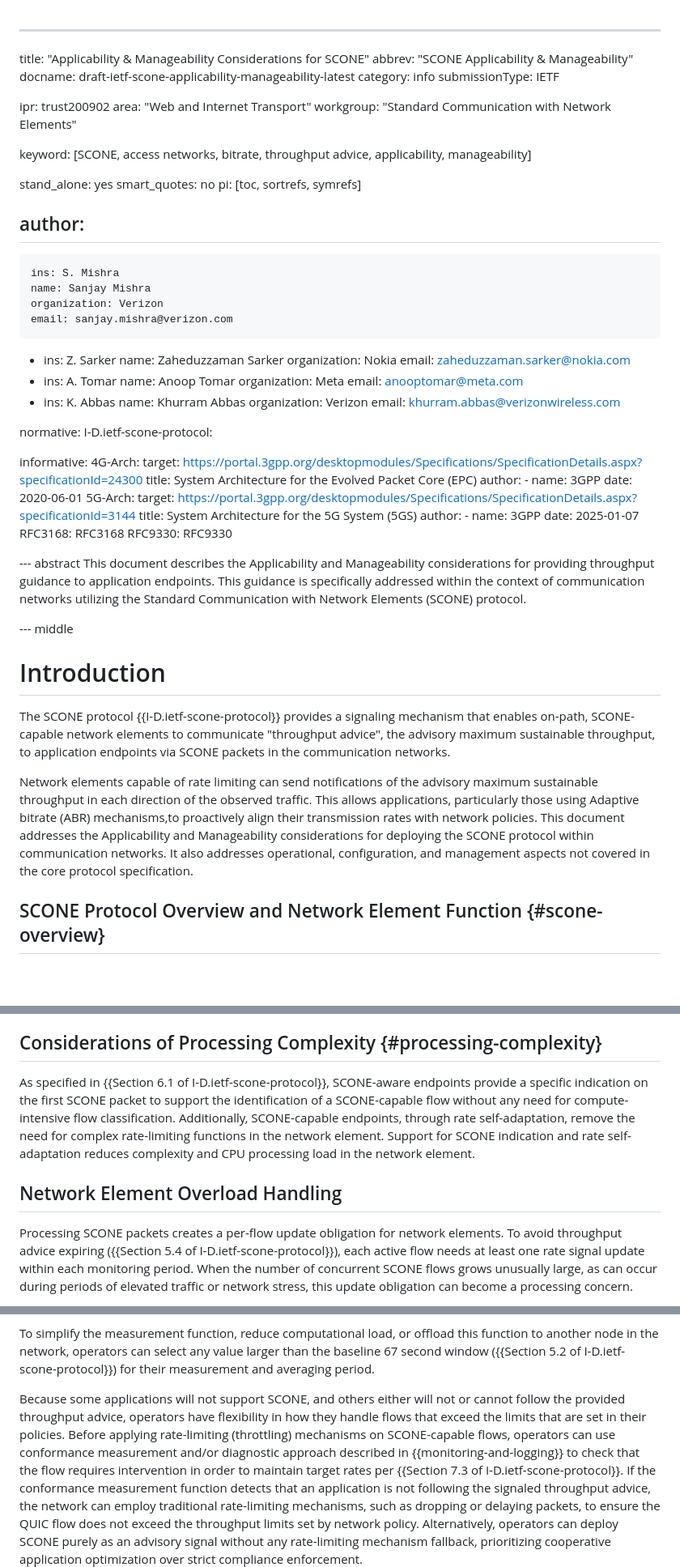
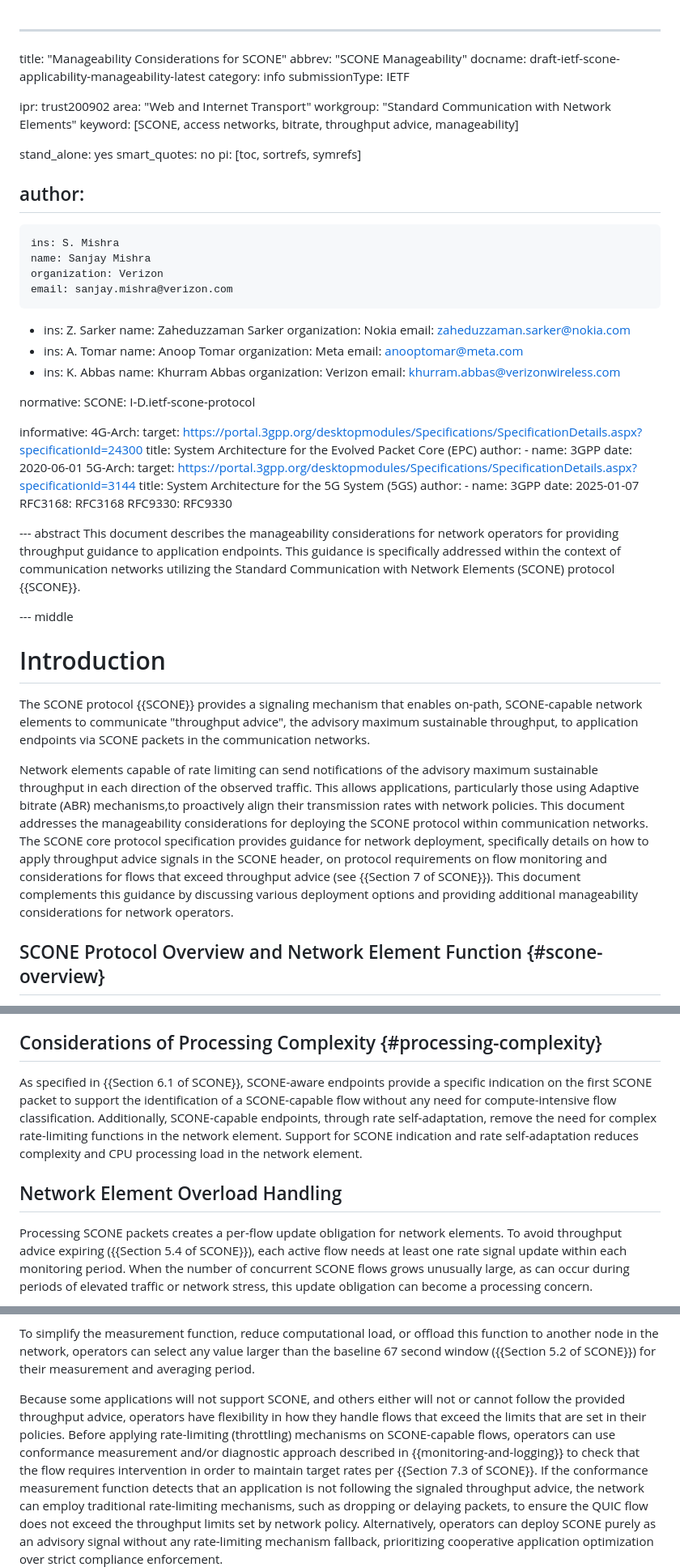
Before and after one commit to ietf-wg-scone/appman, a Markdown page: draft-ietf-scone-applicability-manageability.md, 3 parts joined by grey strips. Shown at 81% size. GitHub-like rendering; blank space fills up the shorter version.

```diff
--- a/draft-ietf-scone-applicability-manageability.md
+++ b/draft-ietf-scone-applicability-manageability.md
@@ -1,6 +1,6 @@
 ---
-title: "Applicability & Manageability Considerations for SCONE"
-abbrev: "SCONE Applicability & Manageability"
+title: "Manageability Considerations for SCONE"
+abbrev: "SCONE Manageability"
 docname: draft-ietf-scone-applicability-manageability-latest
 category: info
 submissionType: IETF
@@ -8,8 +8,7 @@ submissionType: IETF
 ipr: trust200902
 area: "Web and Internet Transport"
 workgroup: "Standard Communication with Network Elements"
-
-keyword: [SCONE, access networks, bitrate, throughput advice, applicability, manageability]
+keyword: [SCONE, access networks, bitrate, throughput advice, manageability]
 
 stand_alone: yes
 smart_quotes: no
@@ -38,7 +37,7 @@ author:
     email: khurram.abbas@verizonwireless.com
 
 normative:
-  I-D.ietf-scone-protocol:
+  SCONE: I-D.ietf-scone-protocol
 
 
 informative:
@@ -59,20 +58,26 @@ informative:
 
 
 --- abstract
-This document describes the Applicability and Manageability considerations for providing throughput guidance to
+This document describes the manageability considerations for network operators
+for providing throughput guidance to
 application endpoints. This guidance is specifically addressed within the context of
-communication networks utilizing the Standard Communication with Network Elements (SCONE) protocol.
+communication networks utilizing the Standard Communication with Network Elements (SCONE) protocol {{SCONE}}.
 
 --- middle
 
 # Introduction
 
-The SCONE protocol {{I-D.ietf-scone-protocol}} provides a signaling mechanism that enables on-path, SCONE-capable network elements to communicate "throughput advice", the advisory maximum sustainable throughput, to application endpoints via SCONE packets in the communication networks.
+The SCONE protocol {{SCONE}} provides a signaling mechanism that enables on-path, SCONE-capable network elements to communicate "throughput advice", the advisory maximum sustainable throughput, to application endpoints via SCONE packets in the communication networks.
 
 Network elements capable of rate limiting can send notifications of the advisory maximum sustainable throughput in each direction of the observed traffic. This allows applications, particularly those using Adaptive bitrate (ABR)
 mechanisms,to proactively align their transmission rates with network policies. This document addresses the
-Applicability and Manageability considerations for deploying the SCONE protocol within communication networks.
-It also addresses operational, configuration, and management aspects not covered in the core protocol specification.
+manageability considerations for deploying the SCONE protocol within communication networks.
+The SCONE core protocol specification provides guidance for network deployment,
+specifically details on how to apply throughput advice signals in the SCONE header,
+on protocol requirements on flow monitoring and considerations for flows that exceed
+throughput advice (see {{Section 7 of SCONE}}). This document complements this guidance
+by discussing various deployment options and providing additional manageability
+considerations for network operators.
 
 ## SCONE Protocol Overview and Network Element Function {#scone-overview}
 
@@ -167,7 +174,7 @@ may temporarily lower its throughput advice to manage shared capacity
 and guide application usage.
 
 ## Considerations of Processing Complexity {#processing-complexity}
-As specified in {{Section 6.1 of I-D.ietf-scone-protocol}}, SCONE-aware endpoints provide
+As specified in {{Section 6.1 of SCONE}}, SCONE-aware endpoints provide
 a specific indication on the first SCONE packet to support the identification of a SCONE-capable flow
 without any need for compute-intensive flow classification. Additionally, SCONE-capable endpoints,
 through rate self-adaptation, remove the need for complex rate-limiting functions in the network
@@ -178,7 +185,7 @@ load in the network element.
 
 Processing SCONE packets creates a per-flow update obligation for
 network elements. To avoid throughput advice expiring
-({{Section 5.4 of I-D.ietf-scone-protocol}}), each active flow
+({{Section 5.4 of SCONE}}), each active flow
 needs at least one rate signal update within each monitoring
 period. When the number of concurrent SCONE flows grows unusually
 large, as can occur during periods of elevated traffic or network
@@ -321,14 +328,14 @@ longer sliding window to account for the possibility of packet loss.
 
 To simplify the measurement function, reduce computational load, or offload this
 function to another node in the network, operators can select any value larger
-than the baseline 67 second window ({{Section 5.2 of I-D.ietf-scone-protocol}})
+than the baseline 67 second window ({{Section 5.2 of SCONE}})
 for their measurement and averaging period.
 
 Because some applications will not support SCONE, and others either will not or cannot follow
 the provided throughput advice, operators have flexibility in how they handle flows that exceed the limits that are set in their policies.
 Before applying rate-limiting (throttling) mechanisms on SCONE-capable flows, operators can use conformance measurement and/or diagnostic approach described in
 {{monitoring-and-logging}} to check that the flow requires intervention
-in order to maintain target rates per {{Section 7.3 of I-D.ietf-scone-protocol}}.
+in order to maintain target rates per {{Section 7.3 of SCONE}}.
 If the conformance measurement function detects that an application is not following the
 signaled throughput advice, the network can employ traditional rate-limiting mechanisms, such as dropping or delaying packets, to ensure
 the QUIC flow does not exceed the throughput limits set by network policy. Alternatively, operators
```
Also changed, not shown: other parts of draft-ietf-scone-applicability-manageability.md (+16 -14 lines).
